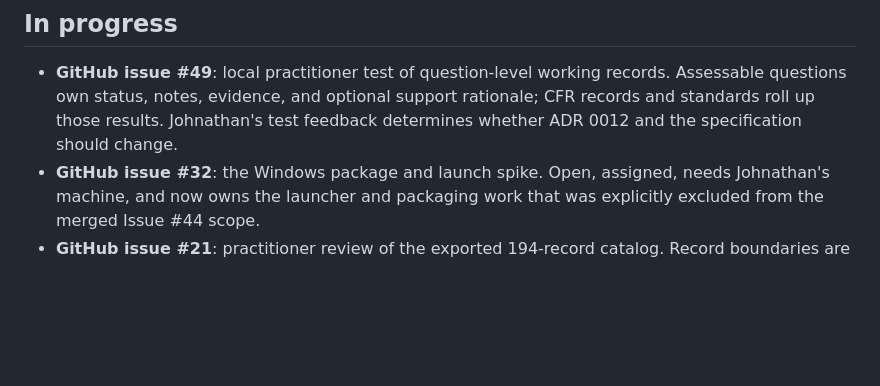
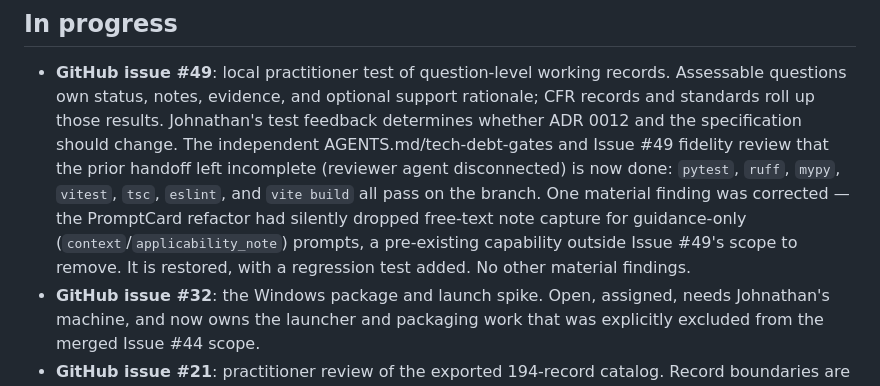
Before and after one commit to ObiJuanDeanobi/raintech-grc-platform, a Markdown page: PROJECT_STATUS.md, the part around the change. Rendered like a GitHub page; blank space fills up the shorter version.

Commit message:
docs: record completed independent review of Issue #49 branch
Closes the loop the prior handoff left open (the independent
standards-review agent had disconnected before finishing). Records
that AGENTS.md/tech-debt-gates compliance and Issue #49 fidelity
were reviewed, the full verification suite reproduces green, and
the one material finding (guidance-only prompts losing note
capture) was fixed in the prior commit.

```diff
--- a/PROJECT_STATUS.md
+++ b/PROJECT_STATUS.md
@@ -228,6 +228,14 @@ on a clickable walkthrough, and merged.
   records. Assessable questions own status, notes, evidence, and optional support
   rationale; CFR records and standards roll up those results. Johnathan's test
   feedback determines whether ADR 0012 and the specification should change.
+  The independent AGENTS.md/tech-debt-gates and Issue #49 fidelity review that
+  the prior handoff left incomplete (reviewer agent disconnected) is now done:
+  `pytest`, `ruff`, `mypy`, `vitest`, `tsc`, `eslint`, and `vite build` all pass
+  on the branch. One material finding was corrected — the PromptCard refactor
+  had silently dropped free-text note capture for guidance-only
+  (`context`/`applicability_note`) prompts, a pre-existing capability outside
+  Issue #49's scope to remove. It is restored, with a regression test added.
+  No other material findings.
 - **GitHub issue #32**: the Windows package and launch spike. Open, assigned,
   needs Johnathan's machine, and now owns the launcher and packaging work that
   was explicitly excluded from the merged Issue #44 scope.
```
